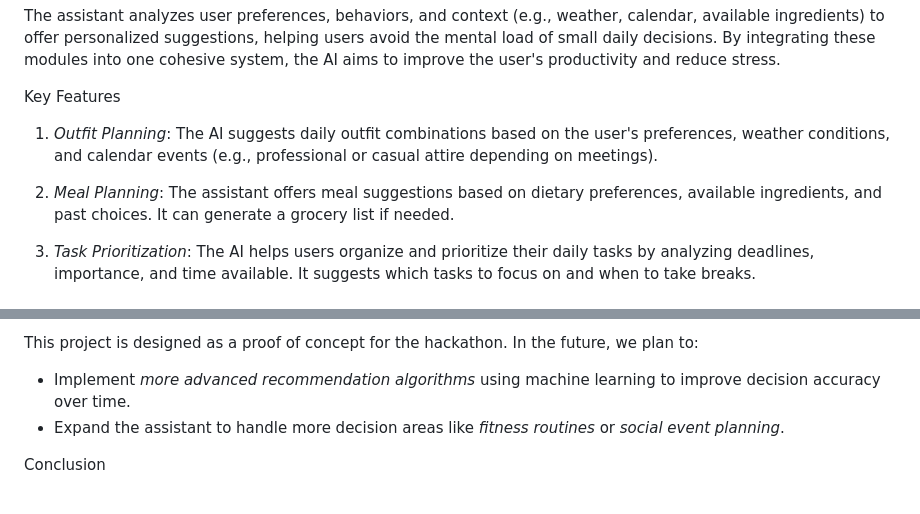
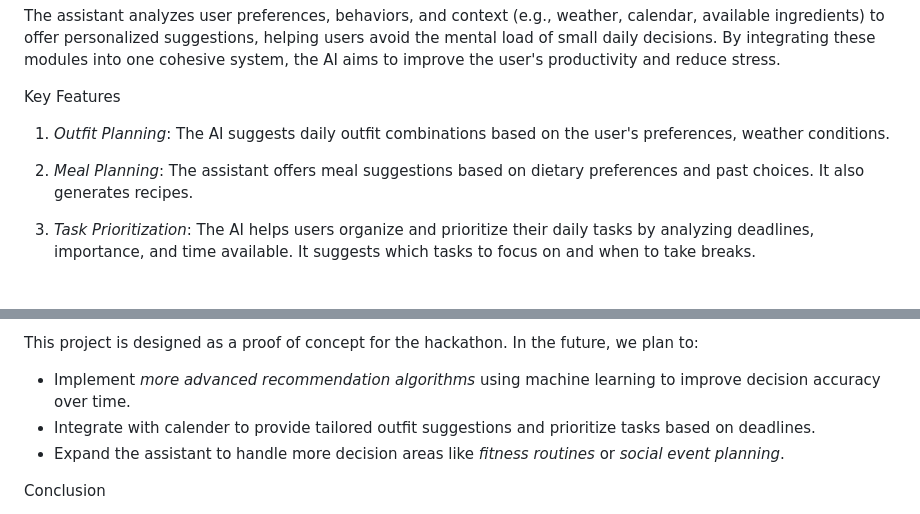
Before and after one commit to manahiliqbal/DeciMate, a Markdown page: README.md, 2 parts joined by grey strips. Drawn GitHub-style.

```diff
--- a/README.md
+++ b/README.md
@@ -13,9 +13,9 @@ The assistant analyzes user preferences, behaviors, and context (e.g., weather,
 
 Key Features
 
-1. *Outfit Planning*: The AI suggests daily outfit combinations based on the user's preferences, weather conditions, and calendar events (e.g., professional or casual attire depending on meetings).
+1. *Outfit Planning*: The AI suggests daily outfit combinations based on the user's preferences, weather conditions.
 
-2. *Meal Planning*: The assistant offers meal suggestions based on dietary preferences, available ingredients, and past choices. It can generate a grocery list if needed.
+2. *Meal Planning*: The assistant offers meal suggestions based on dietary preferences and past choices. It also generates recipes.
 
 3. *Task Prioritization*: The AI helps users organize and prioritize their daily tasks by analyzing deadlines, importance, and time available. It suggests which tasks to focus on and when to take breaks.
 
@@ -51,6 +51,7 @@ Future Improvements
 
 This project is designed as a proof of concept for the hackathon. In the future, we plan to:
 - Implement *more advanced recommendation algorithms* using machine learning to improve decision accuracy over time.
+- Integrate with calender to provide tailored outfit suggestions and prioritize tasks based on deadlines.
 - Expand the assistant to handle more decision areas like *fitness routines* or *social event planning*.
 
 Conclusion
```
